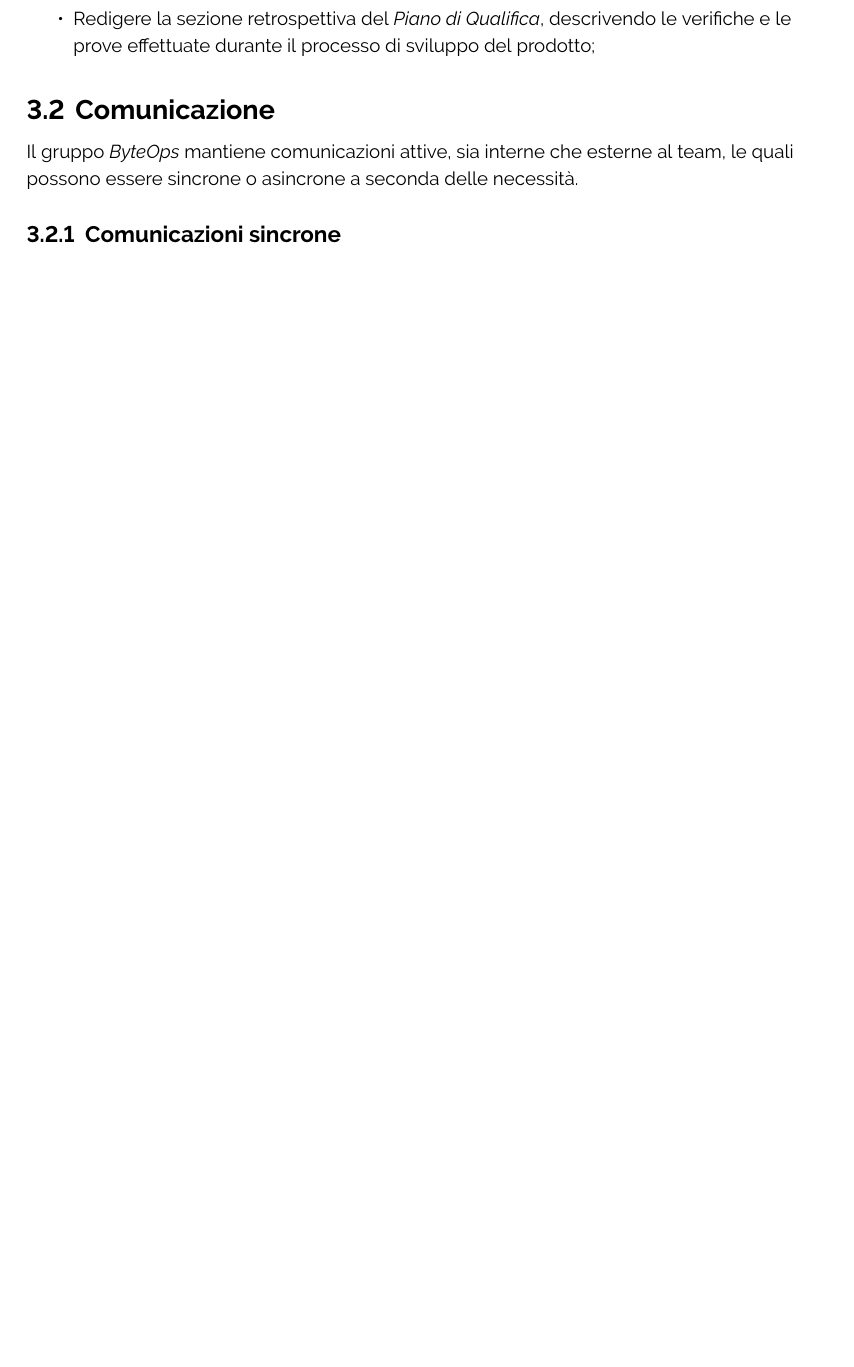
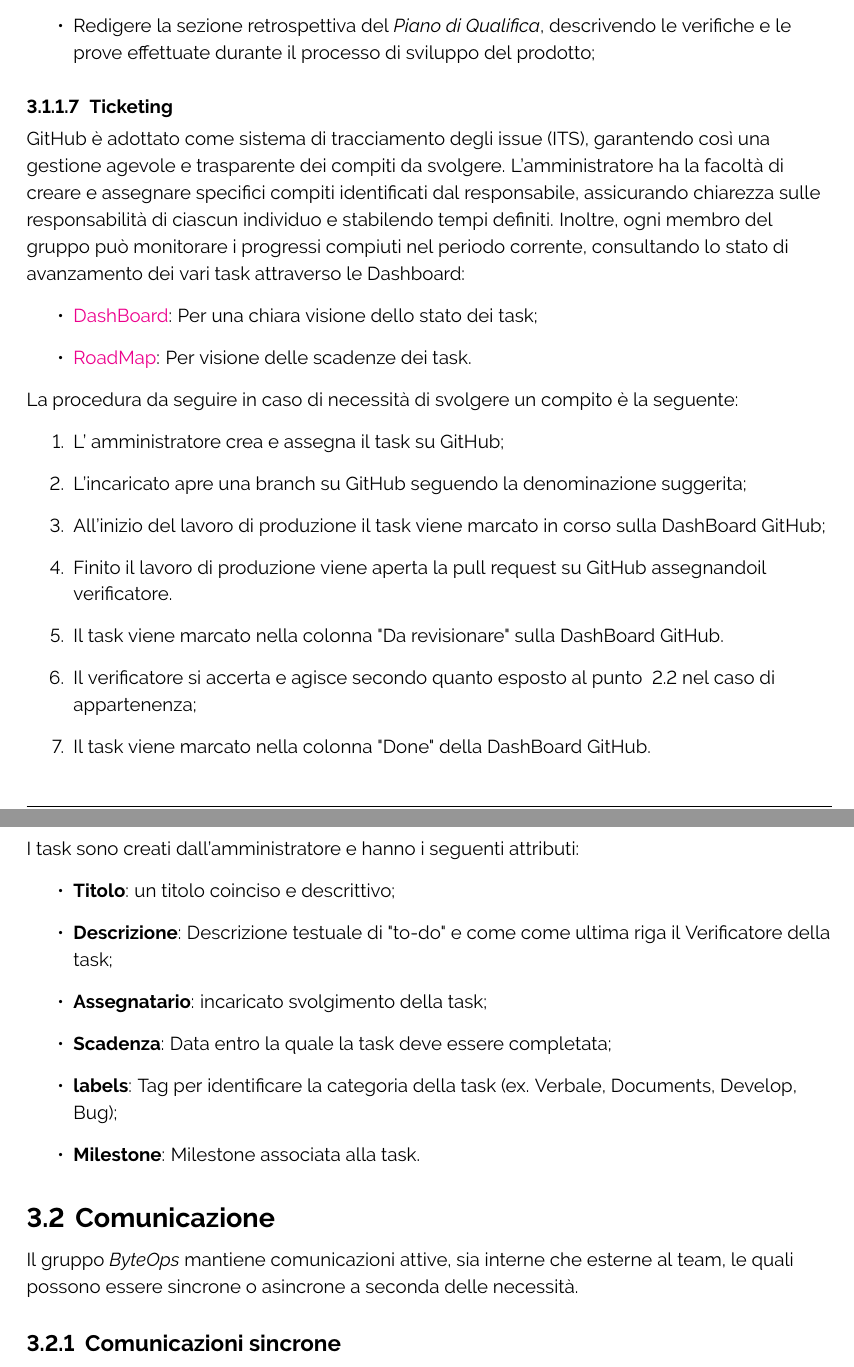
Before and after one commit to ByteOps-swe/Sorgente-documenti, a LaTeX document (Documents/RTB/Norme di progetto/Norme di progetto.tex): part of page 17 of 18 before the commit and two parts of pages 17 and 18 of 19 after it, the two joined at a grey line, cut so that both start at the same text, the shorter picture padded with empty space. Compiled offline with pdfLaTeX.

Commit message:
ticketing, nome file

```diff
--- a/Documents/RTB/Norme di progetto/Norme di progetto.tex
+++ b/Documents/RTB/Norme di progetto/Norme di progetto.tex
@@ -495,6 +497,32 @@ Il seguente capitolo copre i ruoli di progetto, le modalità di comunicazione in
             \item Ricercare ed in caso segnalare eventuali errori;
             \item Redigere la sezione retrospettiva del \textit{Piano di Qualifica}, descrivendo le verifiche e le prove effettuate durante il processo di sviluppo del prodotto;
         \end{itemize}
+        \paragraph{Ticketing}
+        GitHub è adottato come sistema di tracciamento degli issue (ITS), garantendo così una gestione agevole e trasparente dei compiti da svolgere. L'amministratore ha la facoltà di creare e assegnare specifici compiti identificati dal responsabile, assicurando chiarezza sulle responsabilità di ciascun individuo e stabilendo tempi definiti. Inoltre, ogni membro del gruppo può monitorare i progressi compiuti nel periodo corrente, consultando lo stato di avanzamento dei vari task attraverso le Dashboard:
+        \begin{itemize}
+            \item \href{https://github.com/orgs/ByteOps-swe/projects/1}{DashBoard}: Per una chiara visione dello stato dei task;
+            \item \href{https://github.com/orgs/ByteOps-swe/projects/3}{RoadMap}: Per visione delle scadenze dei task.
+        \end{itemize}
+        La procedura da seguire in caso di necessità di svolgere un compito è la seguente:
+        \begin{enumerate}
+    \item L' amministratore crea e assegna il task su GitHub;
+    \item L'incaricato apre una branch su GitHub seguendo la denominazione suggerita;
+    \item  All'inizio del lavoro di produzione il task viene marcato in corso sulla DashBoard GitHub;
+    \item Finito il lavoro di produzione viene aperta la pull request su GitHub assegnandoil verificatore.
+    \item Il task viene marcato nella colonna "Da revisionare" sulla DashBoard GitHub.
+    \item Il verificatore si accerta e agisce secondo quanto esposto al punto ~\ref{sec:verifica} nel caso di appartenenza;
+    \item Il task viene marcato nella colonna "Done" della DashBoard GitHub.
+\end{enumerate}
+I task sono creati dall'amministratore e hanno i seguenti attributi:
+\begin{itemize}
+    \item \textbf{Titolo}: un titolo coinciso e descrittivo;
+    \item \textbf{Descrizione}: Descrizione testuale di "to-do" e come come ultima riga il Verificatore della task;
+    \item \textbf{Assegnatario}: incaricato svolgimento della task;
+    \item \textbf{Scadenza}: Data entro la quale la task deve essere completata;
+    \item \textbf{labels}: Tag per identificare la categoria della task (ex. Verbale, Documents, Develop, Bug);
+    \item \textbf{Milestone}: Milestone associata alla task.
+\end{itemize}
+
 
     \subsection{Comunicazione}
     Il gruppo \textit{ByteOps} mantiene comunicazioni attive, sia interne che esterne al team, le quali possono essere sincrone o asincrone a seconda delle necessità.
```
Also changed, not shown: Documents/RTB/Norme di progetto/Norme di progetto.tex (18 more changed lines).
